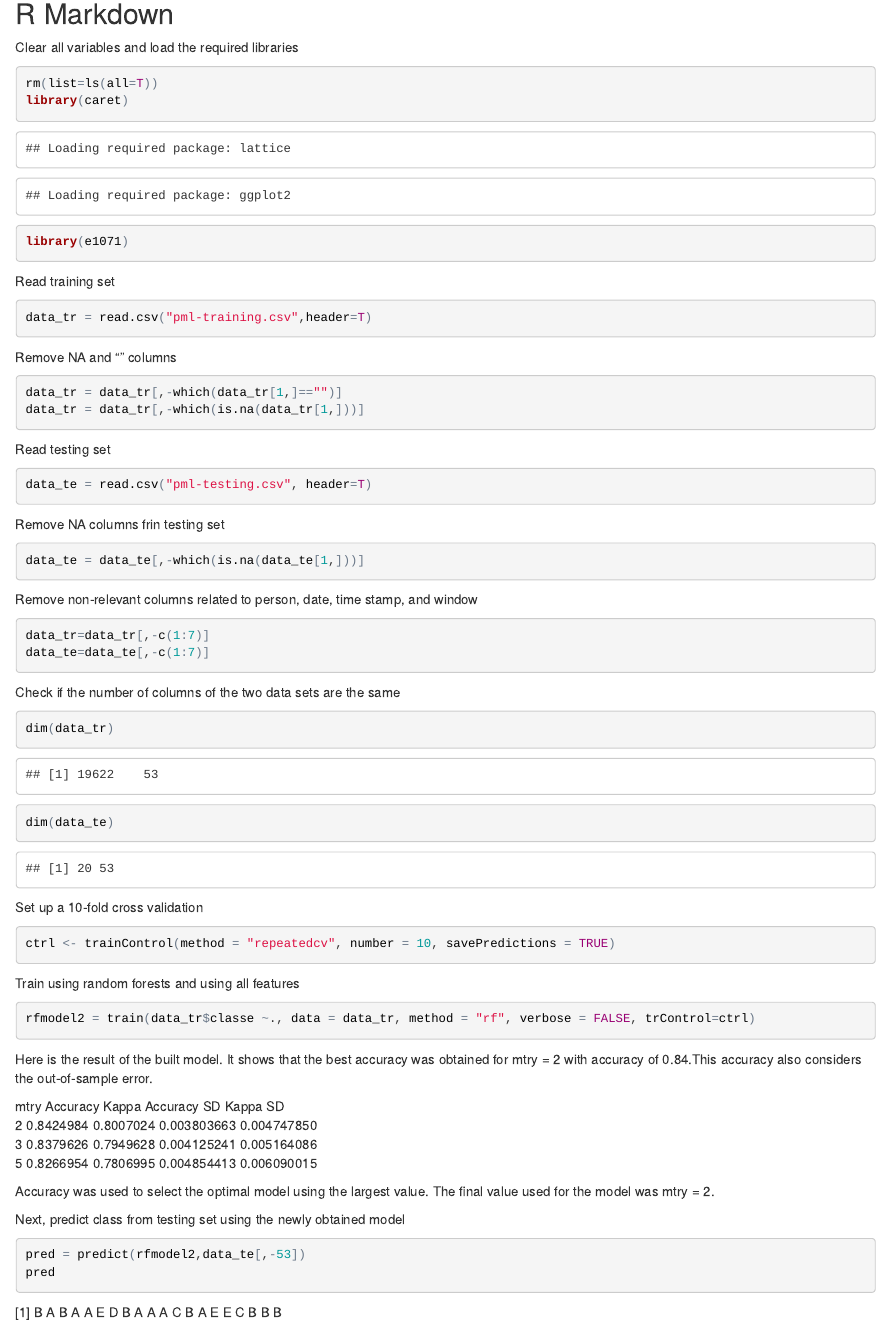
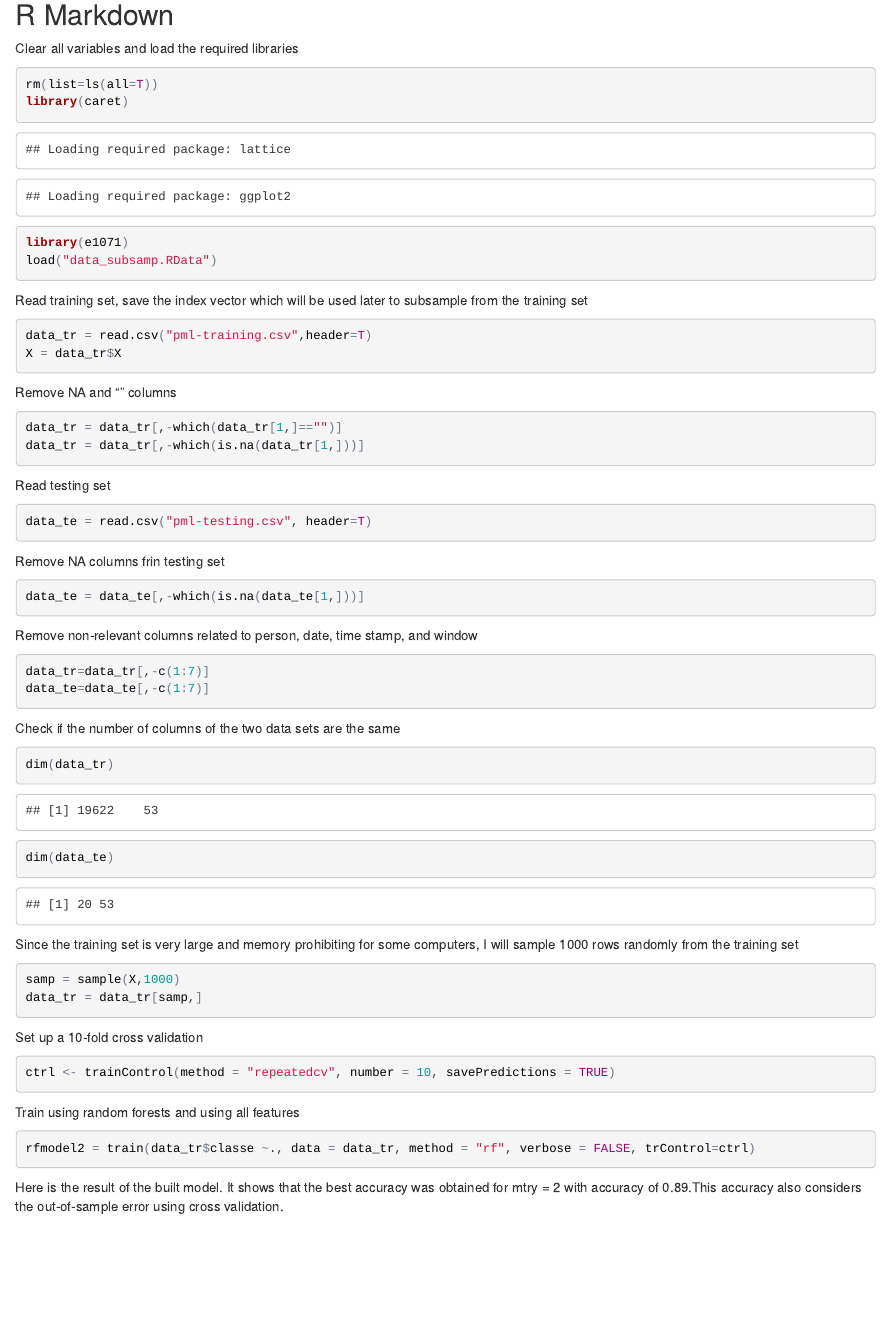
Before and after one commit to hadi-android/Human-Activity-Recognition-using-Accelerometer-data, an R Markdown document (dumbell_predict_report.Rmd): the page in a window 1100 px wide, from 140 px down. The pictures show the output file dumbell_predict_report.html that the author committed with the source, opened offline.

Commit message:
Add files via upload

````diff
--- a/dumbell_predict_report.Rmd
+++ b/dumbell_predict_report.Rmd
@@ -16,11 +16,13 @@ Clear all variables and load the required libraries
 rm(list=ls(all=T))
 library(caret)
 library(e1071)
+load("data_subsamp.RData")
 ```
 
-Read training set
+Read training set, save the index vector which will be used later to subsample from the training set
 ```{r}
 data_tr = read.csv("pml-training.csv",header=T)
+X = data_tr$X
 ```
 
 Remove NA and "" columns
@@ -51,6 +53,12 @@ dim(data_tr)
 dim(data_te)
 ```
 
+Since the training set is very large and memory prohibiting for some computers, I will sample 1000 rows randomly from the training set
+```{r}
+samp = sample(X,1000)
+data_tr = data_tr[samp,]
+```
+
 Set up a 10-fold cross validation
 ```{r}
 ctrl <- trainControl(method = "repeatedcv", number = 10, savePredictions = TRUE)
@@ -60,12 +68,7 @@ Train using random forests and using all features
 ```{r, eval=FALSE}
 rfmodel2 = train(data_tr$classe ~., data = data_tr, method = "rf", verbose = FALSE, trControl=ctrl)
 ```
-Here is the result of the built model. It shows that the best accuracy was obtained for mtry = 2 with accuracy of 0.84.This accuracy also considers the out-of-sample error.
 
-  mtry  Accuracy   Kappa      Accuracy SD  Kappa SD
-  2     0.8424984  0.8007024  0.003803663  0.004747850
-  3     0.8379626  0.7949628  0.004125241  0.005164086
-  5     0.8266954  0.7806995  0.004854413  0.006090015
+Here is the result of the built model. It shows that the best accuracy was obtained for mtry = 2 with accuracy of 0.89.This accuracy also considers the out-of-sample error using cross validation.
 
-Accuracy was used to select the optimal model using  the largest value.
-The final value used for the model was mtry = 2.
+```{r}
@@ -72,4 +77,4 @@ The final value used for the model was mtry = 2.
 
 Next, predict class from testing set using the newly obtained model
-```{r, eval=FALSE}
+```{r}
 pred = predict(rfmodel2,data_te[,-53])
@@ -76,3 +84,4 @@ pred = predict(rfmodel2,data_te[,-53])
 pred
 ```
- [1] B A B A A E D B A A A C B A E E C B B B
+
+This prediction is 90% accurate (I got 18/20 values right on the quiz) so it's not bad given the limited number of samples used.
````
Also changed, not shown: dumbell_predict_report.html, dumbell_predict_report.Rmd (5 more changed lines).
